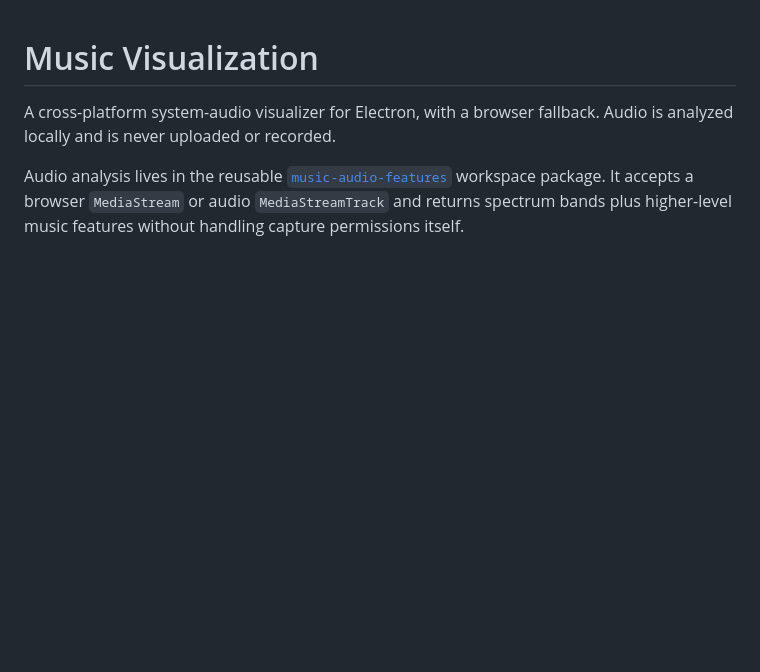
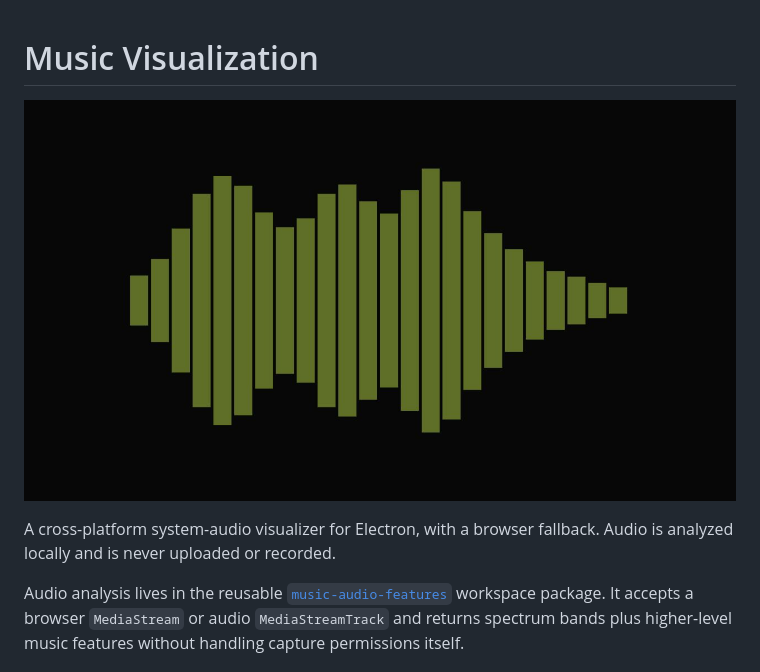
Before and after one commit to SanjoSolutions/music-visualization, a Markdown page: README.md, the part around the change. GitHub-like rendering; pictures changed too: docs/visualization-1.png (added); blank space fills up the shorter version.

Commit message:
Add visualization screenshot to README

```diff
--- a/README.md
+++ b/README.md
@@ -1,4 +1,6 @@
 # Music Visualization
+
+![Visualization 1 showing a mirrored 24-band spectrum](./docs/visualization-1.png)
 
 A cross-platform system-audio visualizer for Electron, with a browser fallback. Audio is analyzed locally and is never uploaded or recorded.
 
```
